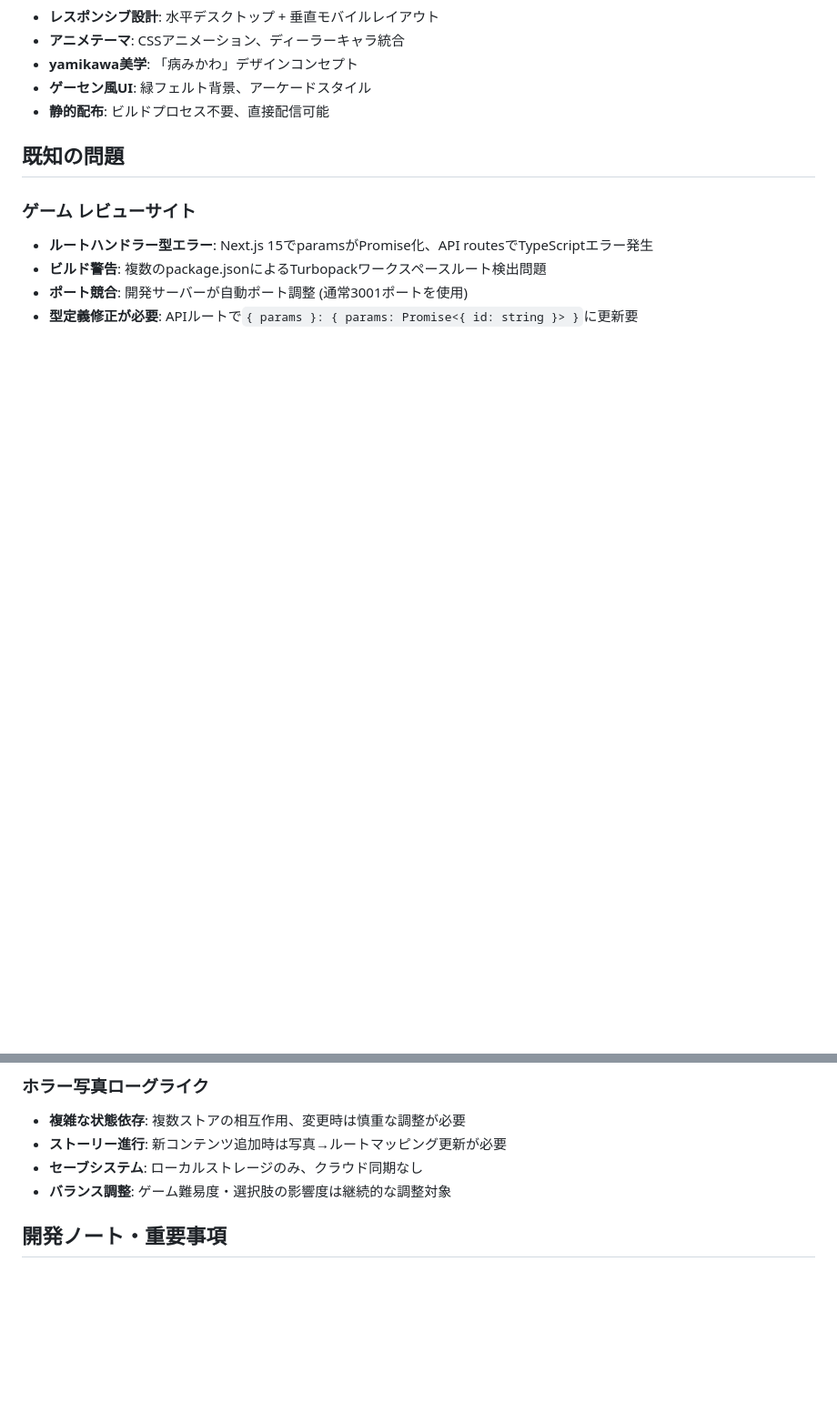
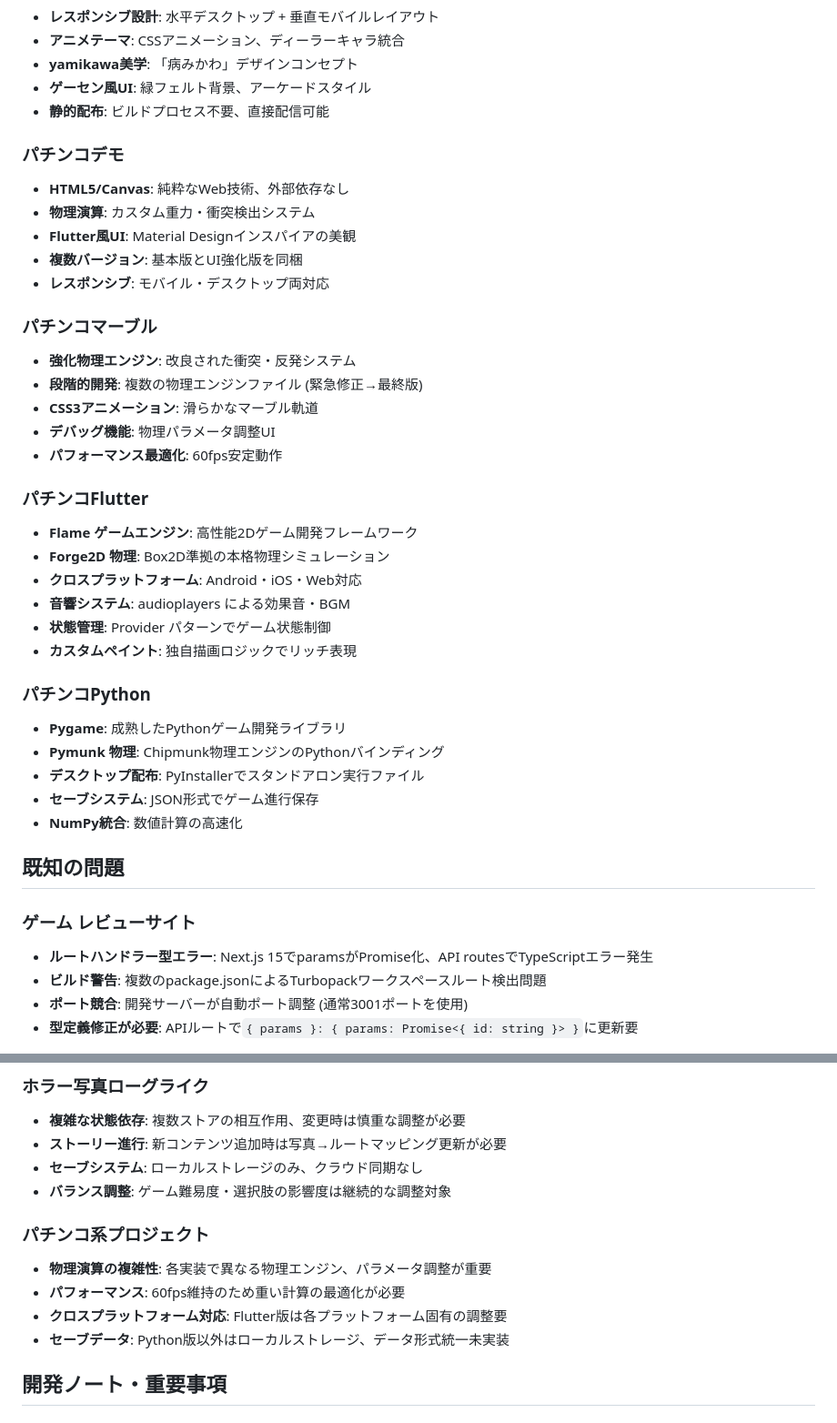
Before and after one commit to primestar08-star/AI_ClaudeCode, a Markdown page: CLAUDE.md, 2 parts joined by grey strips. Shown at 91% size. Drawn GitHub-style; blank space fills up the shorter version.

```diff
--- a/CLAUDE.md
+++ b/CLAUDE.md
@@ -96,6 +139,35 @@ npm run preview             # プロダクションビルド プレビュー
 - **ゲーセン風UI**: 緑フェルト背景、アーケードスタイル
 - **静的配布**: ビルドプロセス不要、直接配信可能
 
+### パチンコデモ
+- **HTML5/Canvas**: 純粋なWeb技術、外部依存なし
+- **物理演算**: カスタム重力・衝突検出システム
+- **Flutter風UI**: Material Designインスパイアの美観
+- **複数バージョン**: 基本版とUI強化版を同梱
+- **レスポンシブ**: モバイル・デスクトップ両対応
+
+### パチンコマーブル
+- **強化物理エンジン**: 改良された衝突・反発システム
+- **段階的開発**: 複数の物理エンジンファイル (緊急修正→最終版)
+- **CSS3アニメーション**: 滑らかなマーブル軌道
+- **デバッグ機能**: 物理パラメータ調整UI
+- **パフォーマンス最適化**: 60fps安定動作
+
+### パチンコFlutter
+- **Flame ゲームエンジン**: 高性能2Dゲーム開発フレームワーク
+- **Forge2D 物理**: Box2D準拠の本格物理シミュレーション
+- **クロスプラットフォーム**: Android・iOS・Web対応
+- **音響システム**: audioplayers による効果音・BGM
+- **状態管理**: Provider パターンでゲーム状態制御
+- **カスタムペイント**: 独自描画ロジックでリッチ表現
+
+### パチンコPython
+- **Pygame**: 成熟したPythonゲーム開発ライブラリ
+- **Pymunk 物理**: Chipmunk物理エンジンのPythonバインディング
+- **デスクトップ配布**: PyInstallerでスタンドアロン実行ファイル
+- **セーブシステム**: JSON形式でゲーム進行保存
+- **NumPy統合**: 数値計算の高速化
+
 ## 既知の問題
 
 ### ゲーム レビューサイト
@@ -109,6 +181,12 @@ npm run preview             # プロダクションビルド プレビュー
 - **ストーリー進行**: 新コンテンツ追加時は写真→ルートマッピング更新が必要
 - **セーブシステム**: ローカルストレージのみ、クラウド同期なし
 - **バランス調整**: ゲーム難易度・選択肢の影響度は継続的な調整対象
+
+### パチンコ系プロジェクト
+- **物理演算の複雑性**: 各実装で異なる物理エンジン、パラメータ調整が重要
+- **パフォーマンス**: 60fps維持のため重い計算の最適化が必要
+- **クロスプラットフォーム対応**: Flutter版は各プラットフォーム固有の調整要
+- **セーブデータ**: Python版以外はローカルストレージ、データ形式統一未実装
 
 ## 開発ノート・重要事項
 
```
Also changed, not shown: other parts of CLAUDE.md (+44 -1 lines).
